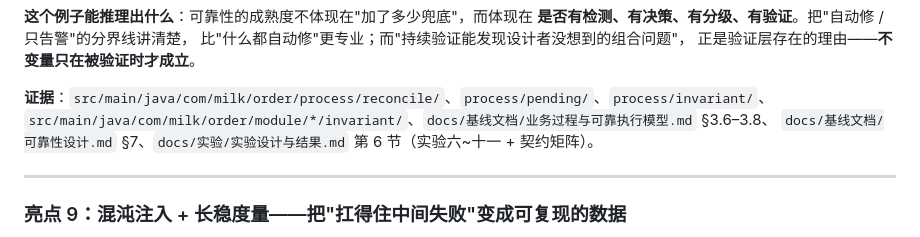
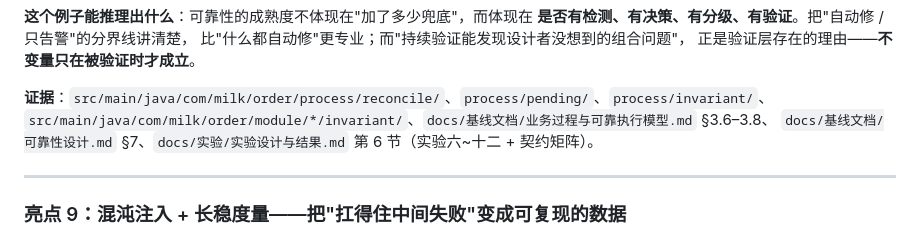
Before and after one commit to Tourweint/student-milk-order, a Markdown page: docs/工程化亮点/工程化难点与亮点.md, the part around the change. GitHub-like rendering.

Commit message:
docs: 亮点 8 证据行同步实验六~十二

```diff
--- a/docs/工程化亮点/工程化难点与亮点.md
+++ b/docs/工程化亮点/工程化难点与亮点.md
@@ -222,7 +222,7 @@
 
 **证据**：`src/main/java/com/milk/order/process/reconcile/`、`process/pending/`、`process/invariant/`、
 `src/main/java/com/milk/order/module/*/invariant/`、`docs/基线文档/业务过程与可靠执行模型.md` §3.6–3.8、
-`docs/基线文档/可靠性设计.md` §7、`docs/实验/实验设计与结果.md` 第 6 节（实验六~十一 + 契约矩阵）。
+`docs/基线文档/可靠性设计.md` §7、`docs/实验/实验设计与结果.md` 第 6 节（实验六~十二 + 契约矩阵）。
 
 ---
 
```
